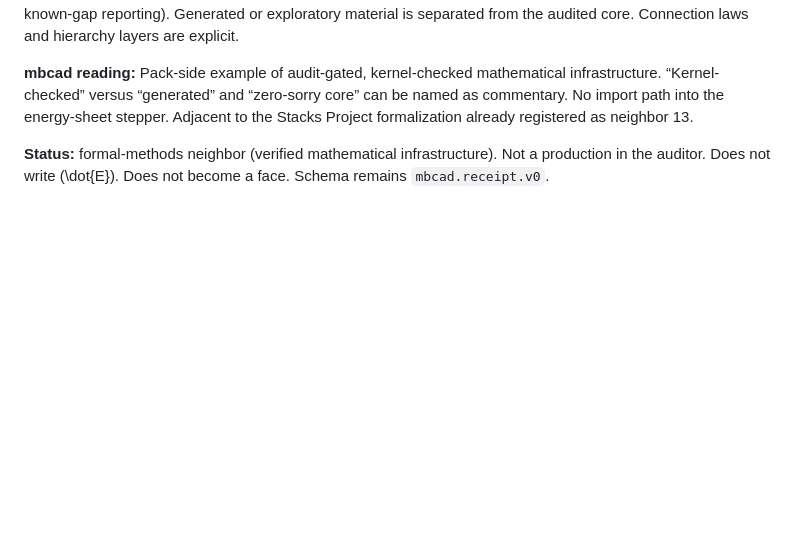
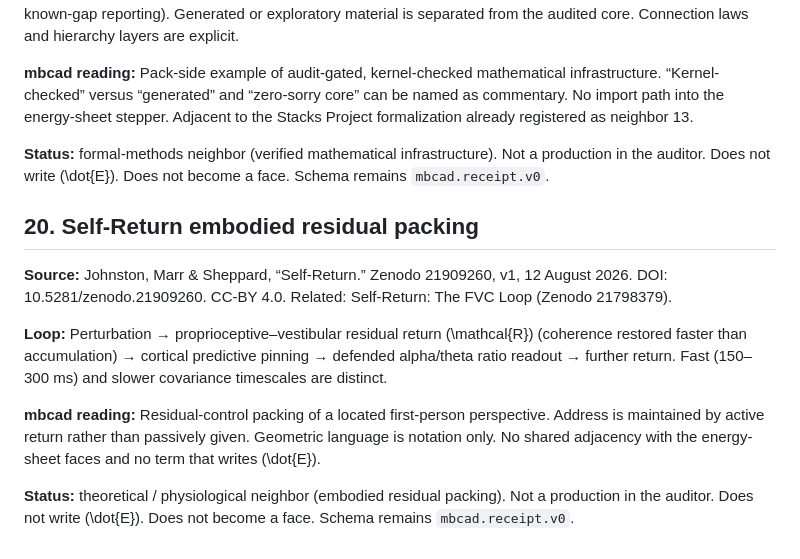
Before and after one commit to ayyyyyyy713/coherence-pump, a Markdown page: neighbors.md, the part around the change. Drawn GitHub-style; blank space fills up the shorter version.

Commit message:
Add neighbor 20: Self-Return embodied residual packing.
Pack-side only. Not a production. Schema remains mbcad.receipt.v0.

```diff
--- a/neighbors.md
+++ b/neighbors.md
@@ -181,3 +181,14 @@ All stay marked as neighbors. None is imported into the stepper. Schema id on th
 **mbcad reading:** Pack-side example of audit-gated, kernel-checked mathematical infrastructure. “Kernel-checked” versus “generated” and “zero-sorry core” can be named as commentary. No import path into the energy-sheet stepper. Adjacent to the Stacks Project formalization already registered as neighbor 13.
 
 **Status:** formal-methods neighbor (verified mathematical infrastructure). Not a production in the auditor. Does not write \(\dot{E}\). Does not become a face. Schema remains `mbcad.receipt.v0`.
+
+
+## 20. Self-Return embodied residual packing
+
+**Source:** Johnston, Marr & Sheppard, “Self-Return.” Zenodo 21909260, v1, 12 August 2026. DOI: 10.5281/zenodo.21909260. CC-BY 4.0. Related: Self-Return: The FVC Loop (Zenodo 21798379).
+
+**Loop:** Perturbation → proprioceptive–vestibular residual return \(\mathcal{R}\) (coherence restored faster than accumulation) → cortical predictive pinning → defended alpha/theta ratio readout → further return. Fast (150–300 ms) and slower covariance timescales are distinct.
+
+**mbcad reading:** Residual-control packing of a located first-person perspective. Address is maintained by active return rather than passively given. Geometric language is notation only. No shared adjacency with the energy-sheet faces and no term that writes \(\dot{E}\).
+
+**Status:** theoretical / physiological neighbor (embodied residual packing). Not a production in the auditor. Does not write \(\dot{E}\). Does not become a face. Schema remains `mbcad.receipt.v0`.
```
